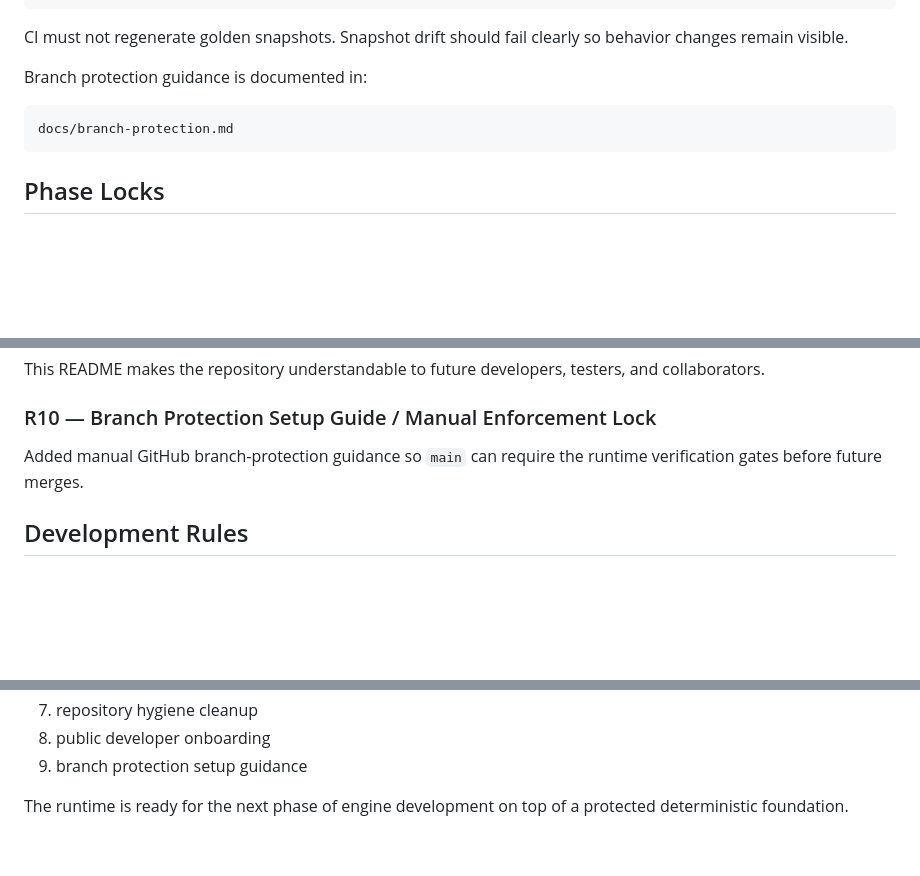
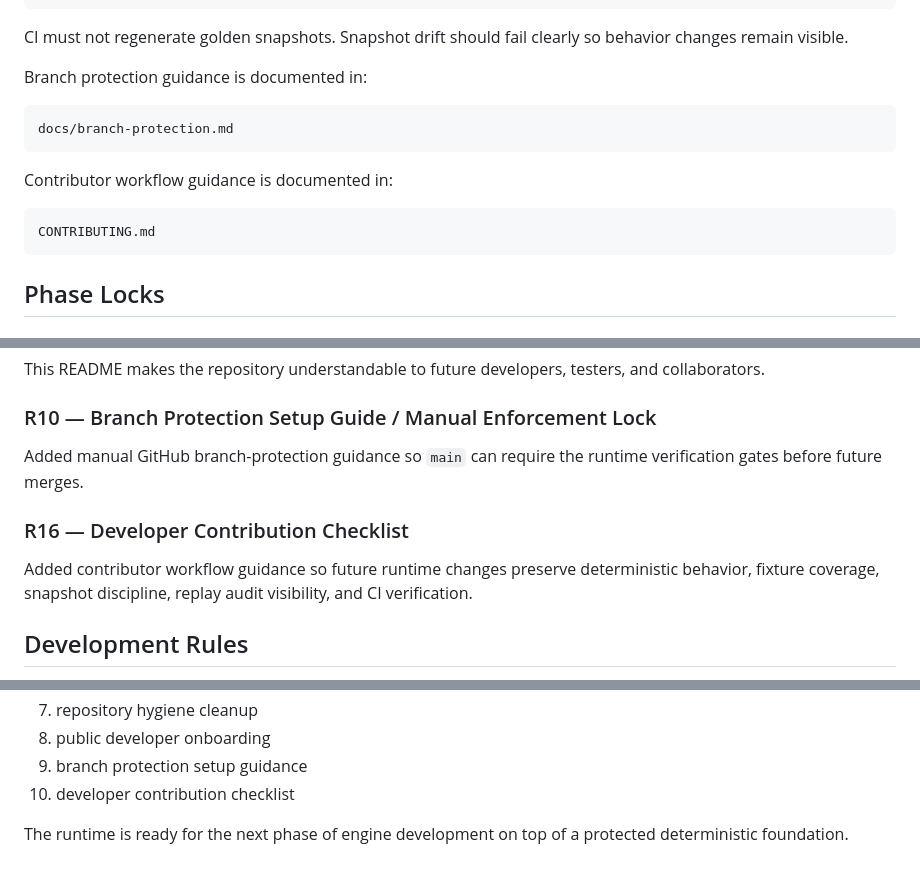
Before and after one commit to FunctionNim/fotn-deterministic-runtime, a Markdown page: README.md, 3 parts joined by grey strips. Drawn GitHub-style; blank space fills up the shorter version.

Commit message:
Link R16 contribution checklist in README

````diff
--- a/README.md
+++ b/README.md
@@ -204,6 +204,12 @@ Branch protection guidance is documented in:
 docs/branch-protection.md
 ```
 
+Contributor workflow guidance is documented in:
+
+```text
+CONTRIBUTING.md
+```
+
 ## Phase Locks
 
 ### R2 — Deterministic Demo Runner
@@ -238,6 +244,10 @@ This README makes the repository understandable to future developers, testers, a
 
 Added manual GitHub branch-protection guidance so `main` can require the runtime verification gates before future merges.
 
+### R16 — Developer Contribution Checklist
+
+Added contributor workflow guidance so future runtime changes preserve deterministic behavior, fixture coverage, snapshot discipline, replay audit visibility, and CI verification.
+
 ## Development Rules
 
 - Keep the repository as a runtime/library unless a future phase explicitly creates an app layer.
@@ -264,5 +274,6 @@ It now has:
 7. repository hygiene cleanup
 8. public developer onboarding
 9. branch protection setup guidance
+10. developer contribution checklist
 
 The runtime is ready for the next phase of engine development on top of a protected deterministic foundation.
````
